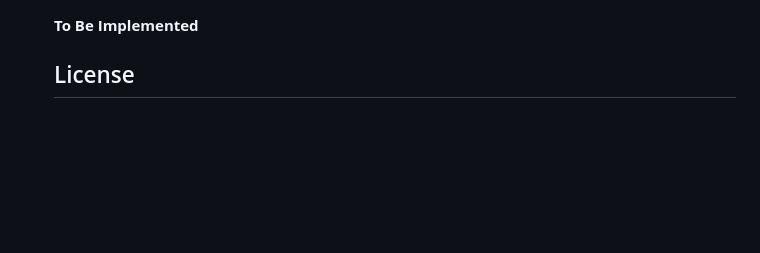
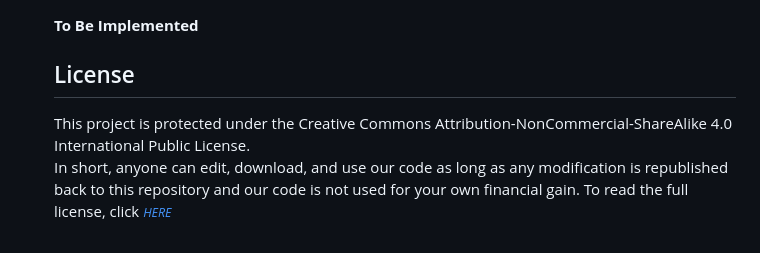
Before and after one commit to pairOfPants/RangSecurity, a Markdown page: README.md, the part around the change. GitHub-like rendering; blank space fills up the shorter version.

```diff
--- a/README.md
+++ b/README.md
@@ -52,3 +52,4 @@ Rang Cameras are an affordable security feature that have built in motion detect
  <h2> How to Contribute </h2>
  <b> To Be Implemented </b>
  <h2> License </h2>
+This project is protected under the Creative Commons Attribution-NonCommercial-ShareAlike 4.0 International Public License. <br>In short, anyone can edit, download, and use our code as long as any modification is republished back to this repository and our code is not used for your own financial gain. To read the full license, click <small><i><a href='https://github.com/simon-kowerski/RangSecurity/blob/main/LICENSE'>HERE</a></i></small>
```
